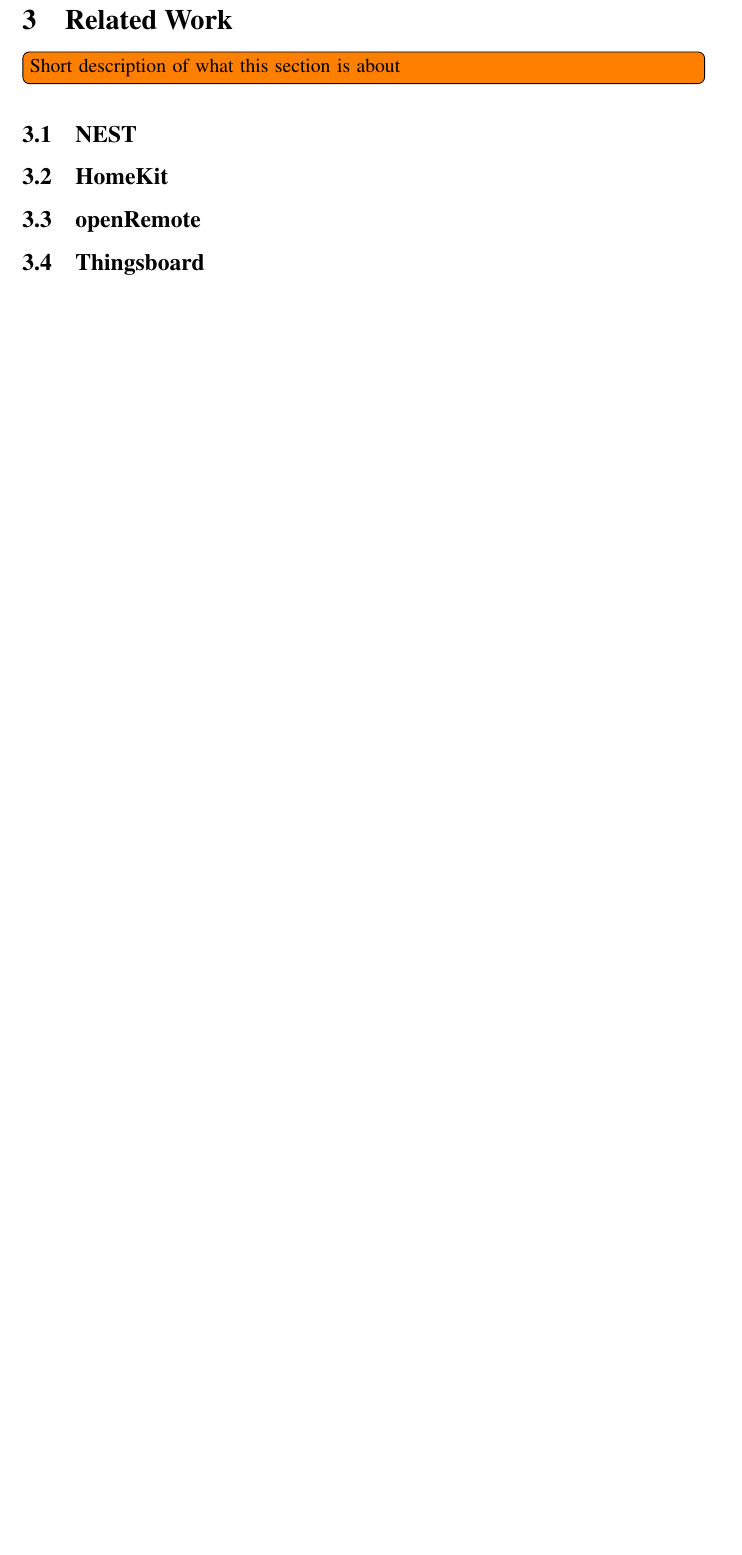
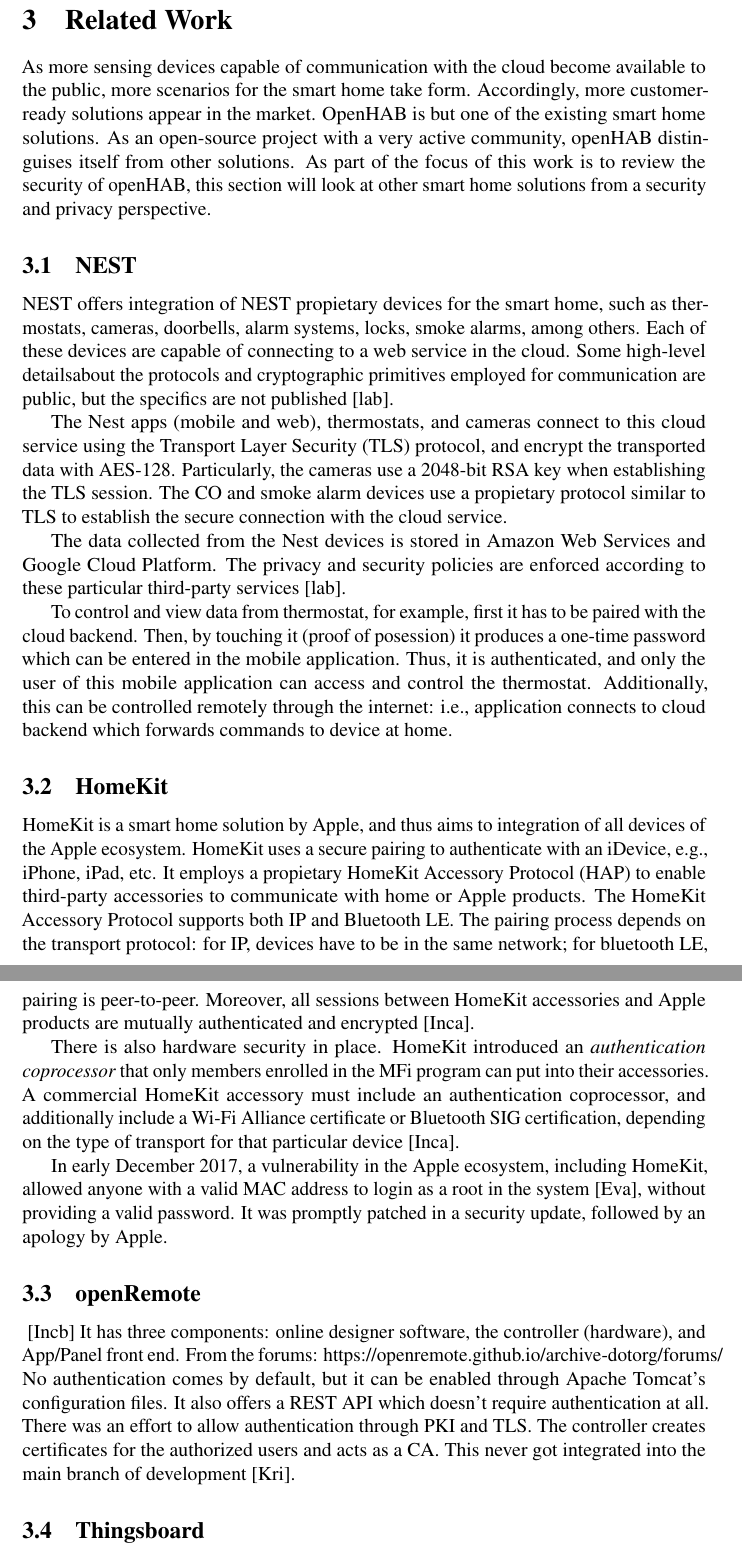
Before and after one commit to antoniosv/iot-sec-thesis, a LaTeX thesis (master-thesis.tex): part of page 26 of 59 before the commit and two parts of pages 26 and 27 of 61 after it, the two joined at a grey line, cut so that both start at the same text, the shorter picture padded with empty space. Compiled offline with pdfLaTeX.

Commit message:
started related works

```diff
--- a/master-thesis.tex
+++ b/master-thesis.tex
@@ -623,11 +623,35 @@
 \clearpage
 \section{Related Work}
 \label{sec:related}
-\TODO{Short description of what this section is about}
+As more sensing devices capable of communication with the cloud become available to the public, more scenarios for the smart home take form. Accordingly, more customer-ready solutions appear in the market. OpenHAB is but one of the existing smart home solutions. As an open-source project with a very active community, openHAB distinguises itself from other solutions. As part of the focus of this work is to review the security of openHAB, this section will look at other smart home solutions from a security and privacy perspective.
 
 \subsection{NEST}
+NEST offers integration of NEST propietary devices for the smart home, such as thermostats, cameras, doorbells, alarm systems, locks, smoke alarms, among others. Each of these devices are capable of connecting to a web service in the cloud. Some high-level detailsabout the protocols and cryptographic primitives employed for communication are public, but the specifics are not published~\cite{related_01}.
+
+The Nest apps (mobile and web), thermostats, and cameras connect to this cloud service using the Transport Layer Security (TLS) protocol, and encrypt the transported data with AES-128. Particularly, the cameras use a 2048-bit RSA key when establishing the TLS session. The CO and smoke alarm devices use a propietary protocol similar to TLS to establish the secure connection with the cloud service.
+
+The data collected from the Nest devices is stored in Amazon Web Services and Google Cloud Platform. The privacy and security policies are enforced according to these particular third-party services~\cite{related_01}.
+
+To control and view data from thermostat, for example, first it has to be paired with the cloud backend. Then, by touching it (proof of posession) it produces a one-time password which can be entered in the mobile application. Thus, it is authenticated, and only the user of this mobile application can access and control the thermostat. Additionally, this can be controlled remotely through the internet: i.e., application connects to cloud backend which forwards commands to device at home.
+
 \subsection{HomeKit}
+
+HomeKit is a smart home solution by Apple, and thus aims to integration of all devices of the Apple ecosystem. HomeKit uses a secure pairing to authenticate with an iDevice, e.g., iPhone, iPad, etc. It employs a propietary HomeKit Accessory Protocol (HAP) to enable third-party accessories to communicate with home or Apple products. The HomeKit Accessory Protocol supports both IP and Bluetooth LE. The pairing process depends on the transport protocol: for IP, devices have to be in the same network; for bluetooth LE, pairing is peer-to-peer. Moreover, all sessions between HomeKit accessories and Apple products are mutually authenticated and encrypted~\cite{related_02}.
+
+There is also hardware security in place. HomeKit introduced an \emph{authentication coprocessor} that only members enrolled in the MFi program can put into their accessories. A commercial HomeKit accessory must include an authentication coprocessor, and additionally include a Wi-Fi Alliance certificate or Bluetooth SIG certification, depending on the type of transport for that particular device~\cite{related_02}.
+
+In early December 2017, a vulnerability in the Apple ecosystem, including HomeKit, allowed anyone with a valid MAC address to login as a root in the system~\cite{related_03}, without providing a valid password. It was promptly patched in a security update, followed by an apology by Apple.
+
 \subsection{openRemote}
+
+~\cite{related_04}
+    It has three components: online designer software, the controller (hardware), and App/Panel front end.
+    From the forums: https://openremote.github.io/archive-dotorg/forums/
+    No authentication comes by default, but it can be enabled through Apache Tomcat's  configuration files.
+    It also offers a REST API which doesn't require authentication at all.
+    There was an effort to allow authentication through PKI and TLS. The controller creates certificates for the authorized users and acts as a CA. This never got integrated into the main branch of development~\cite{related_05}.
+
+
 \subsection{Thingsboard}
 \subsection{the thing system}
 \subsection{Home Assistant}
```
Also changed, not shown: master-thesis.bib (+36 -0 lines), master-thesis.tex (3 more changed lines).
